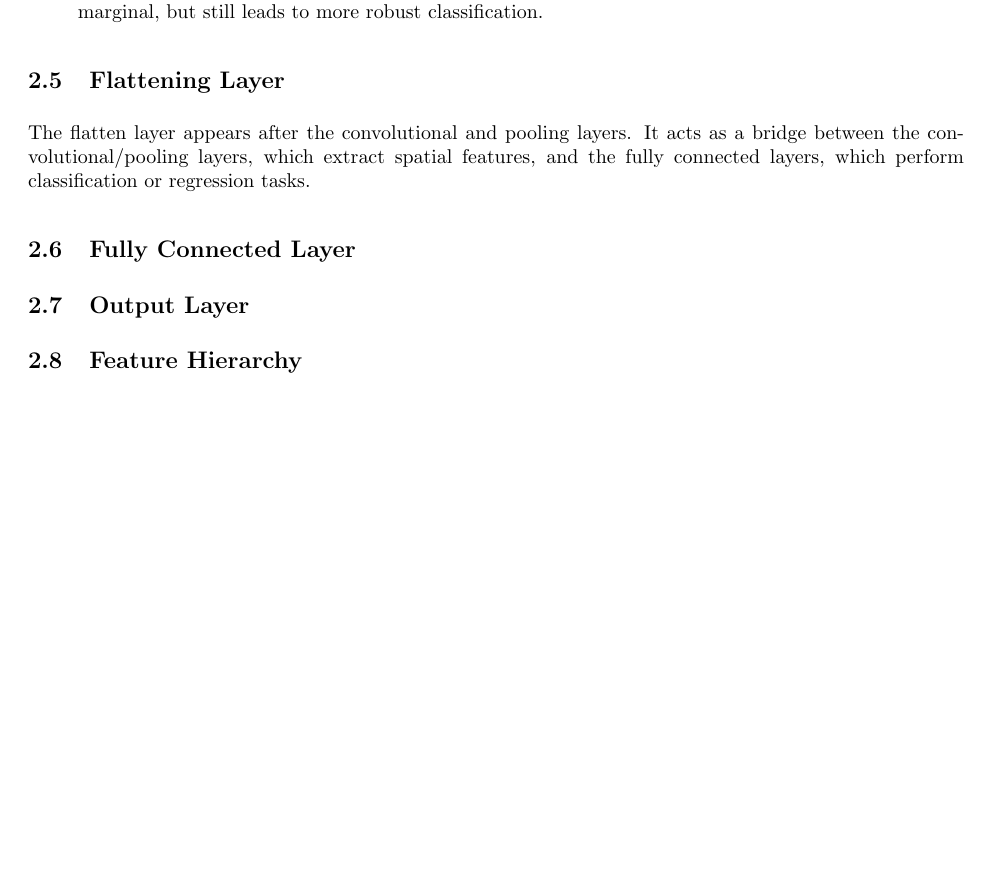
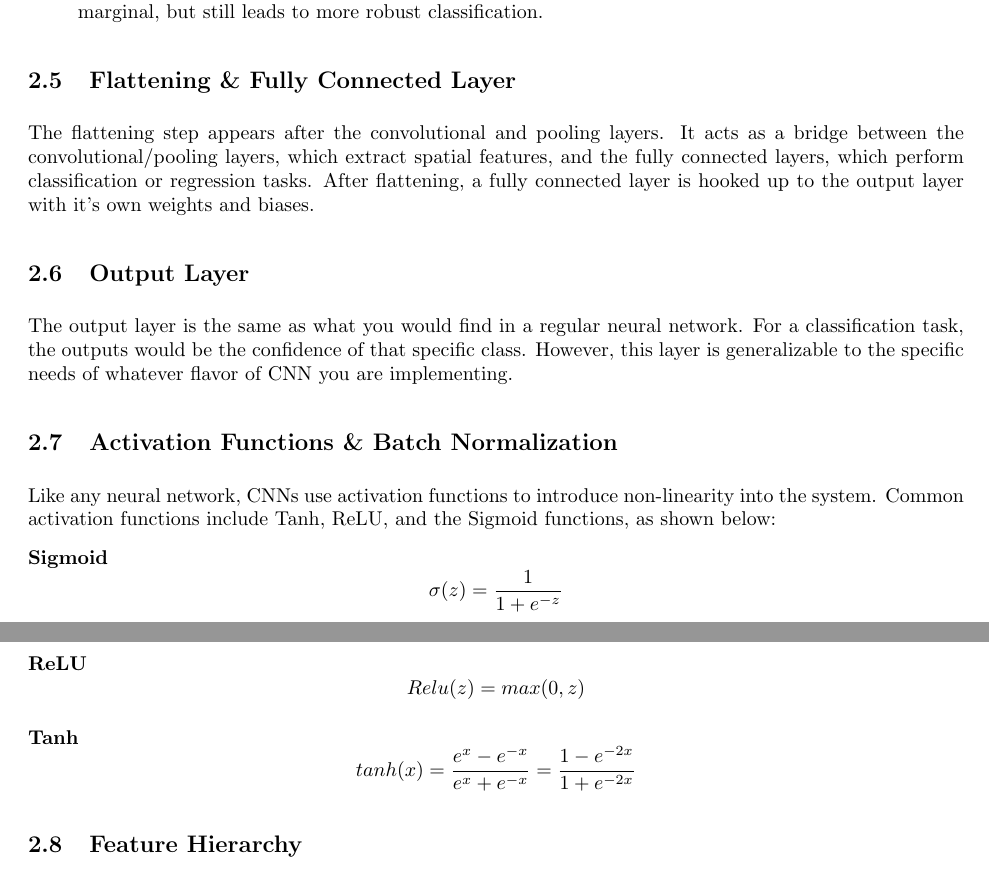
Before and after one commit to CardboardKungfu/ECE760, a LaTeX document (final-project/CS760 Final Project - CNNs.tex): part of page 4 of 5 before the commit and two parts of pages 4 and 5 of 5 after it, the two joined at a grey line, cut so that both start at the same text, the shorter picture padded with empty space. Compiled offline with pdfLaTeX.

Commit message:
Activation Functions

```diff
--- a/final-project/CS760 Final Project - CNNs.tex
+++ b/final-project/CS760 Final Project - CNNs.tex
@@ -122,22 +125,35 @@
 
     \subsection{Pooling Layer}
         The next step of the CNN is to perform pooling on the input image. There are many methods used for this, but the most common are max pooling and average pooling. For pooling, you again take a kernel (this one doesn't need to have odd dimensions) and scan it accross the image. However this time, instead of going pixel by pixel, you stride over the image. And for each step, in the max pooling case, you take the maximum value in the overlapping kernel region:
+
         \begin{center}
             \includegraphics{images/maxpool.png}
         \end{center}
+
         In the case of average pooling, the process is exactly the same excpet instead of taking the maximum, you average the values out and use that. Often times, you'll see a kernel size of 2x2 and a "stride" of 2 for pooling. This means that you'll examine a 2x2 area, choose the maximum (or average) of that area, and then return it. After that, you stride the kernel over two steps and repeat over the entire image. This has two main functions: down sampling and shift-invariance
+
         \begin{enumerate}
             \item Down Sampling: This step reduces the overall size of your data while also preserving the main features from the previous layers. So moving forward, you are left with a smaller, more informationally dense input that gets propogated into further layers. This leads to more computational efficiency.
             \item Shift-Invariance: This effect is slightly less stated, but still important. If, for example, the kernel's job was to detect whiskers on a cat, downsampling makes the convolution step slightly more invariant to shifts in the image. Since pooling carries forward important features and reduces the area, you get the same feature but are less concerned with where in the image that feature was found. This effect is marginal, but still leads to more robust classification.
         \end{enumerate}
 
-    \subsection{Flattening Layer}
-        The flatten layer appears after the convolutional and pooling layers. It acts as a bridge between the convolutional/pooling layers, which extract spatial features, and the fully connected layers, which perform classification or regression tasks.
-
-    \subsection{Fully Connected Layer}
-
+    \subsection{Flattening \& Fully Connected Layer}
+        The flattening step appears after the convolutional and pooling layers. It acts as a bridge between the convolutional/pooling layers, which extract spatial features, and the fully connected layers, which perform classification or regression tasks. After flattening, a fully connected layer is hooked up to the output layer with it's own weights and biases.
 
     \subsection{Output Layer}
+        The output layer is the same as what you would find in a regular neural network. For a classification task, the outputs would be the confidence of that specific class. However, this layer is generalizable to the specific needs of whatever flavor of CNN you are implementing.
+
+    \subsection{Activation Functions \& Batch Normalization}
+        Like any neural network, CNNs use activation functions to introduce non-linearity into the system. Common activation functions include Tanh, ReLU, and the Sigmoid functions, as shown below:
+
+        \textbf{Sigmoid}
+        \[ \sigma(z) = \frac{1} {1 + e^{-z}} \]
+
+        \textbf{ReLU}
+        \[ Relu(z) = max(0, z) \]
+
+        \textbf{Tanh}
+        \[ tanh(x) = \frac{e^x - e^{-x}}{e^x + e^{-x}} = \frac{1 - e^{-2x}}{1 + e^{-2x}} \]
 
     \subsection{Feature Hierarchy}
 
```
Also changed, not shown: final-project/CS760 Final Project - CNNs.pdf, final-project/CS760 Final Project - CNNs.tex (13 more changed lines).
